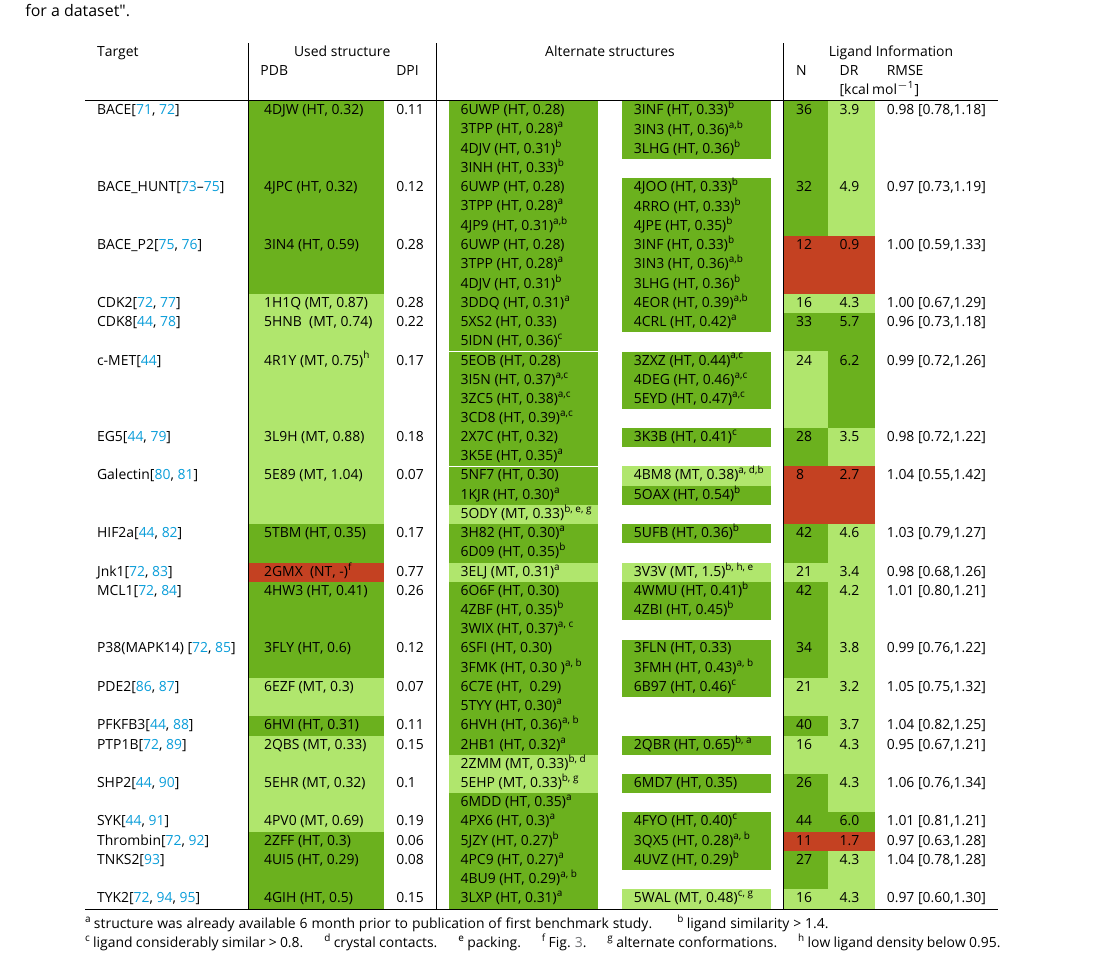
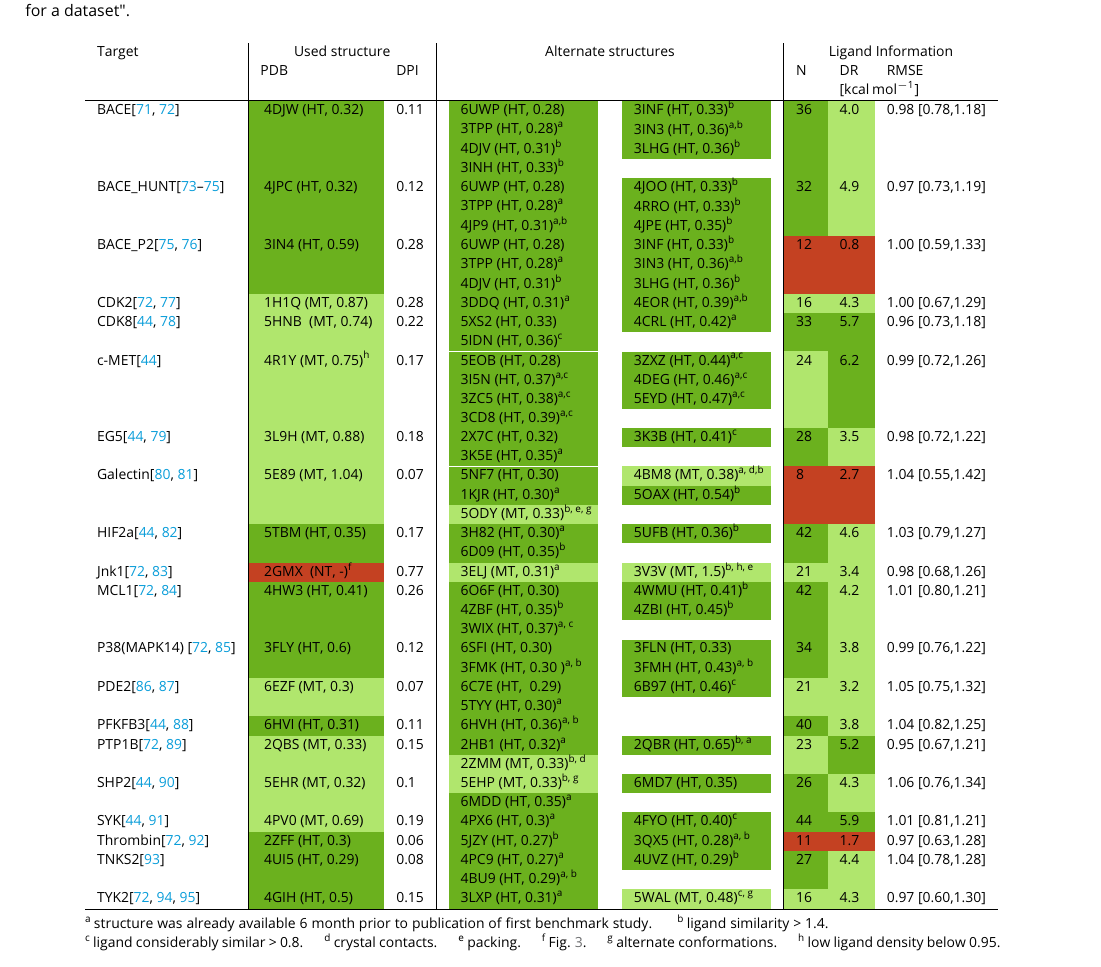
Before and after one commit to openforcefield/protein-ligand-benchmark-livecoms, a LaTeX document (main.tex, which reads struct_table.tex): part of page 7 of 34, cut so that both start at the same text. Compiled offline with pdfLaTeX.

Commit message:
Fix typos in Table 1.

```diff
--- a/struct_table.tex
+++ b/struct_table.tex
@@ -33,7 +33,7 @@ BACE\cite{cumming_structure_2012,wang_accurate_2015}
         \hightrust{3LHG}{0.36}\tnote{\similar}
       \end{tabular}
     & \ligcount{36}
-    & \ligrange{3.9}
+    & \ligrange{4.0}
 %    & 0.8
     & \rmse{0.98}{0.78}{1.18}
     \\
@@ -84,7 +84,7 @@ BACE\_P2\cite{malamas_design_2010,keranen_acylguanidine_2017}
         \hightrust{3LHG}{0.36}\tnote{\similar}
       \end{tabular}
     & \ligcount{12}
-    & \ligrange{0.9}
+    & \ligrange{0.8}
 %    & 0.3
     & \rmse{1.00}{0.59}{1.33}
     \\
@@ -243,7 +243,7 @@ PFKFB3\cite{boutard_discovery_2019,schindler_largescale_2020}     & \hightrust{6
       \end{tabular}
     &
     & \ligcount{40}
-    & \ligrange{3.7}
+    & \ligrange{3.8}
 %    & 1.1
     & \rmse{1.04}{0.82}{1.25}
     \\
@@ -256,8 +256,8 @@ PTP1B\cite{wilson_structurebased_2007,wang_accurate_2015}     & \mildlytrust{2QB
     & \begin{tabular}[t]{p{9em}}
         \hightrust{2QBR}{0.65}\tnote{\similar, \present}
       \end{tabular}
-    & \ligcount{16}
-    & \ligrange{4.3}
+    & \ligcount{23}
+    & \ligrange{5.2}
 %    & 1.2
     & \rmse{0.95}{0.67}{1.21}
     \\
@@ -285,7 +285,7 @@ SYK\cite{currie_discovery_2014,schindler_largescale_2020}     & \mildlytrust{4PV
         \hightrust{4FYO}{0.40}\tnote{\lesssimilar}
       \end{tabular}
     & \ligcount{44}
-    & \ligrange{6.0}
+    & \ligrange{5.9}
 %    & 1.0
     & \rmse{1.01}{0.81}{1.21}
     \\
@@ -314,7 +314,7 @@ TNKS2\cite{buchstaller_discovery_2019}
         \hightrust{4UVZ}{0.29}\tnote{\similar} \\
     \end{tabular}
     & \ligcount{27}
-    & \ligrange{4.3}
+    & \ligrange{4.4}
 %    & 1.0
     & \rmse{1.04}{0.78}{1.28}
     \\
```
